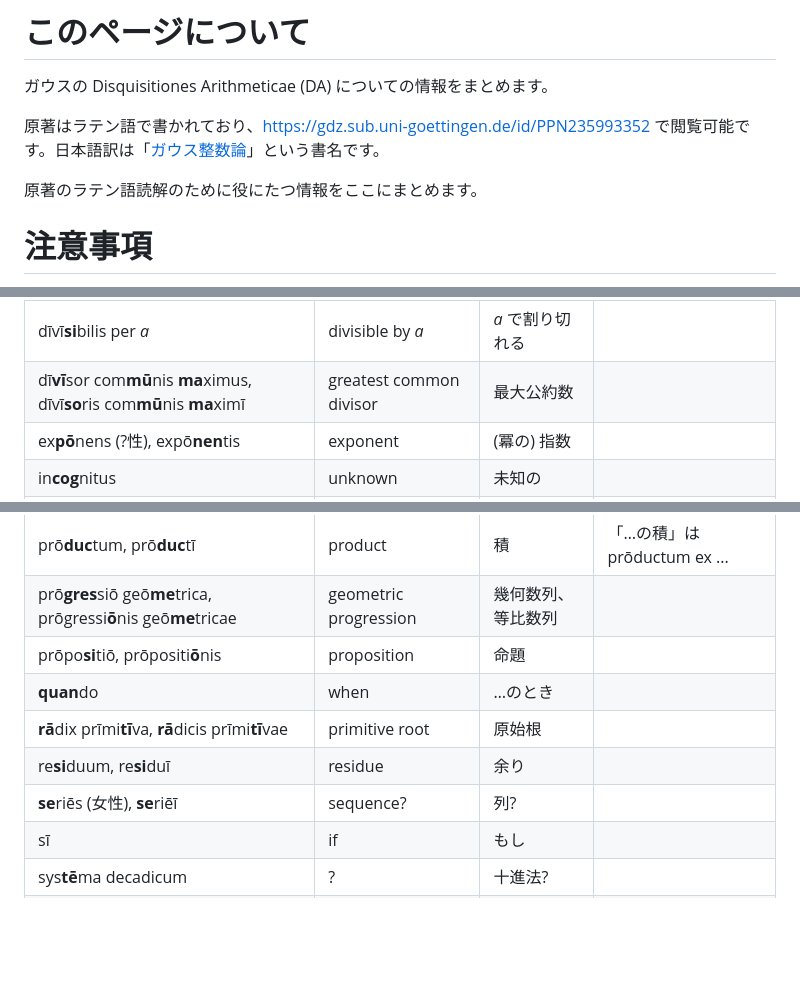
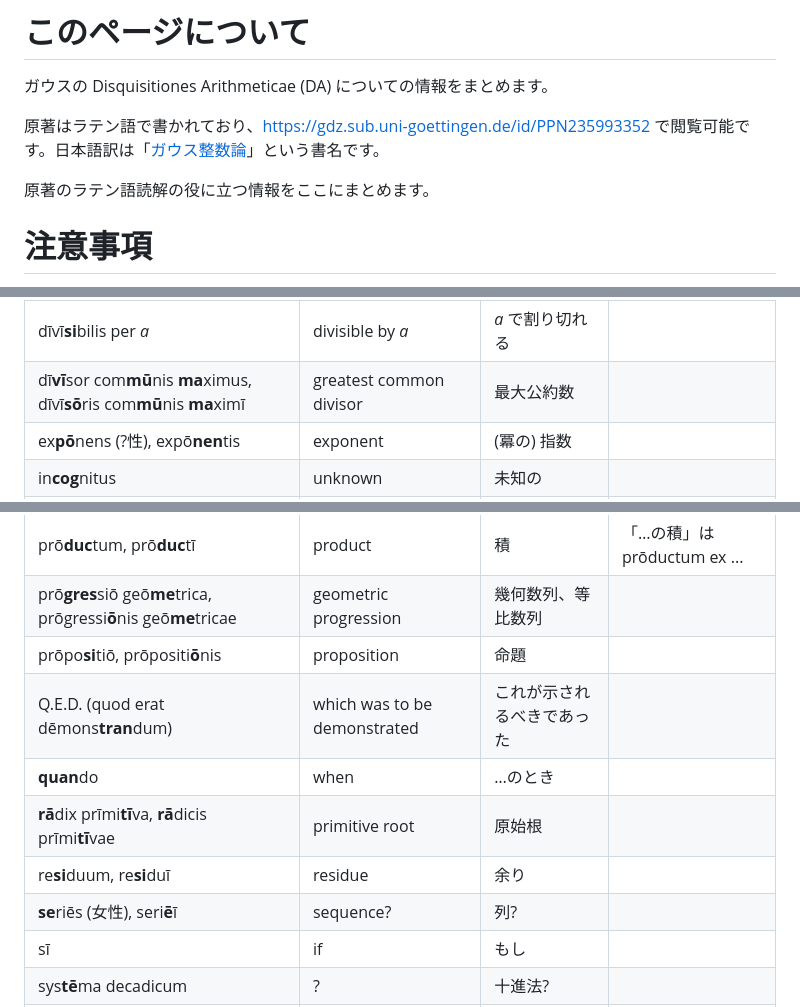
Before and after one commit to koba-e964/koba-e964.github.io, a Markdown page: latin/number-theory.md, 3 parts joined by grey strips. Rendered like a GitHub page; blank space fills up the shorter version.

Commit message:
Fix typos

```diff
--- a/latin/number-theory.md
+++ b/latin/number-theory.md
@@ -12,7 +12,7 @@
 
 原著はラテン語で書かれており、[https://gdz.sub.uni-goettingen.de/id/PPN235993352](https://gdz.sub.uni-goettingen.de/id/PPN235993352) で閲覧可能です。日本語訳は「[ガウス整数論](https://www.asakura.co.jp/detail.php?book_code=11457)」という書名です。
 
-原著のラテン語読解のために役にたつ情報をここにまとめます。
+原著のラテン語読解の役に立つ情報をここにまとめます。
 
 # 注意事項
 - u と v は interchangeable に使われるので注意。
@@ -35,7 +35,7 @@
 |dis**crī**minans (男性), discrīmi**nan**tis|discriminant|判別式|
 |**dī**vidō, dī**vi**dere|divide|割る、除算する|
 |dīvī**si**bilis per *a*|divisible by *a*|*a* で割り切れる|
-|dī**vī**sor com**mū**nis **ma**ximus, dīvī**so**ris com**mū**nis **ma**ximī|greatest common divisor|最大公約数|
+|dī**vī**sor com**mū**nis **ma**ximus, dīvī**sō**ris com**mū**nis **ma**ximī|greatest common divisor|最大公約数|
 |ex**pō**nens (?性), expō**nen**tis|exponent|(冪の) 指数|
 |in**cog**nitus|unknown|未知の|
 |**in**dex, **in**dicis|index|指数|
@@ -55,10 +55,11 @@
 |prō**duc**tum, prō**duc**tī|product|積|「…の積」は prōductum ex ...|
 |prō**gres**siō geō**me**trica, prōgressi**ō**nis geō**me**tricae|geometric progression|幾何数列、等比数列|
 |prōpo**si**tiō, prōpositi**ō**nis|proposition|命題|
+|Q.E.D. (quod erat dēmons**tran**dum)|which was to be demonstrated|これが示されるべきであった|
 |**quan**do|when|…のとき|
 |**rā**dix prīmi**tī**va, **rā**dicis prīmi**tī**vae|primitive root|原始根|
 |re**si**duum, re**si**duī|residue|余り|
-|**se**riēs (女性), **se**riēī|sequence?|列?|
+|**se**riēs (女性), seri**ē**ī|sequence?|列?|
 |sī|if|もし|
 |sys**tē**ma decadicum|?|十進法?|
 |**ter**minus, **ter**minī|term|項|
```
